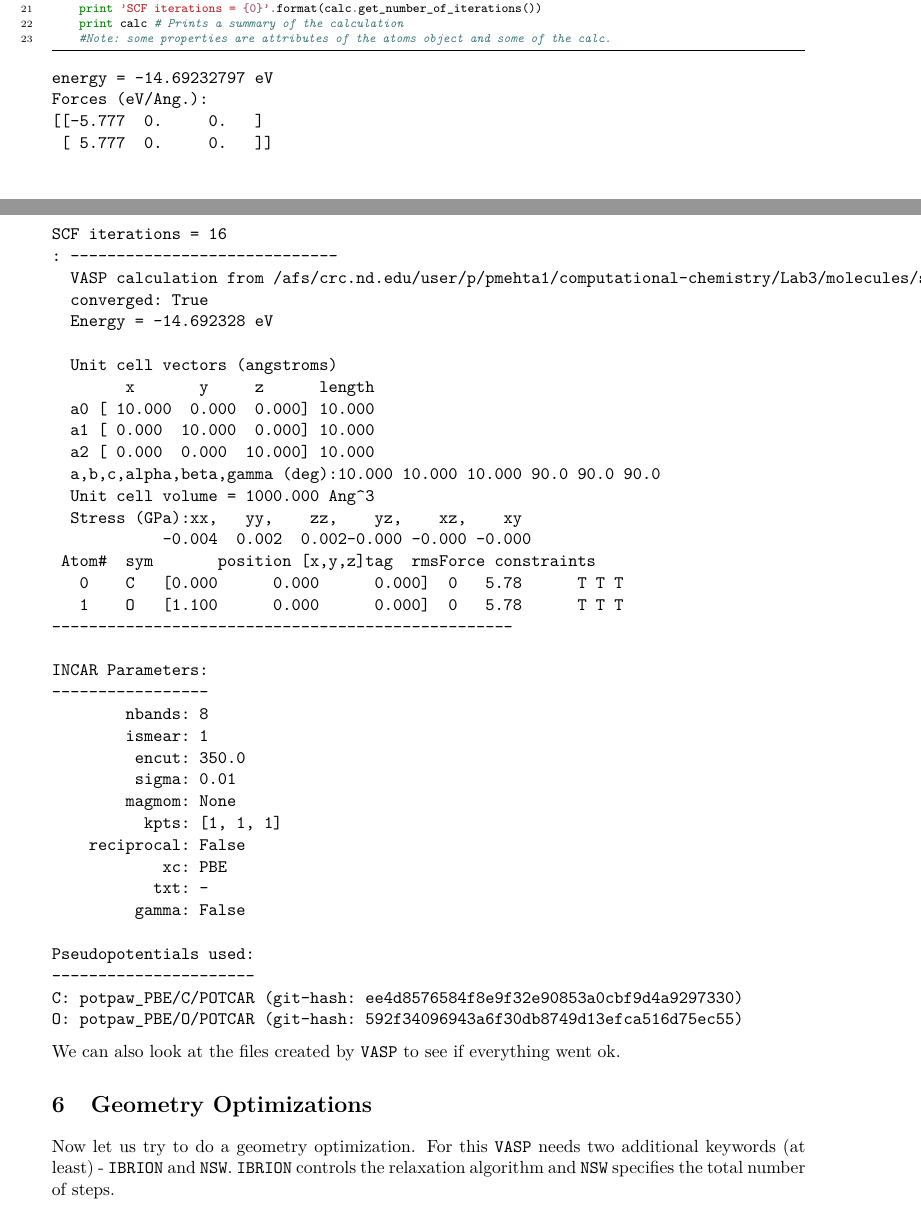
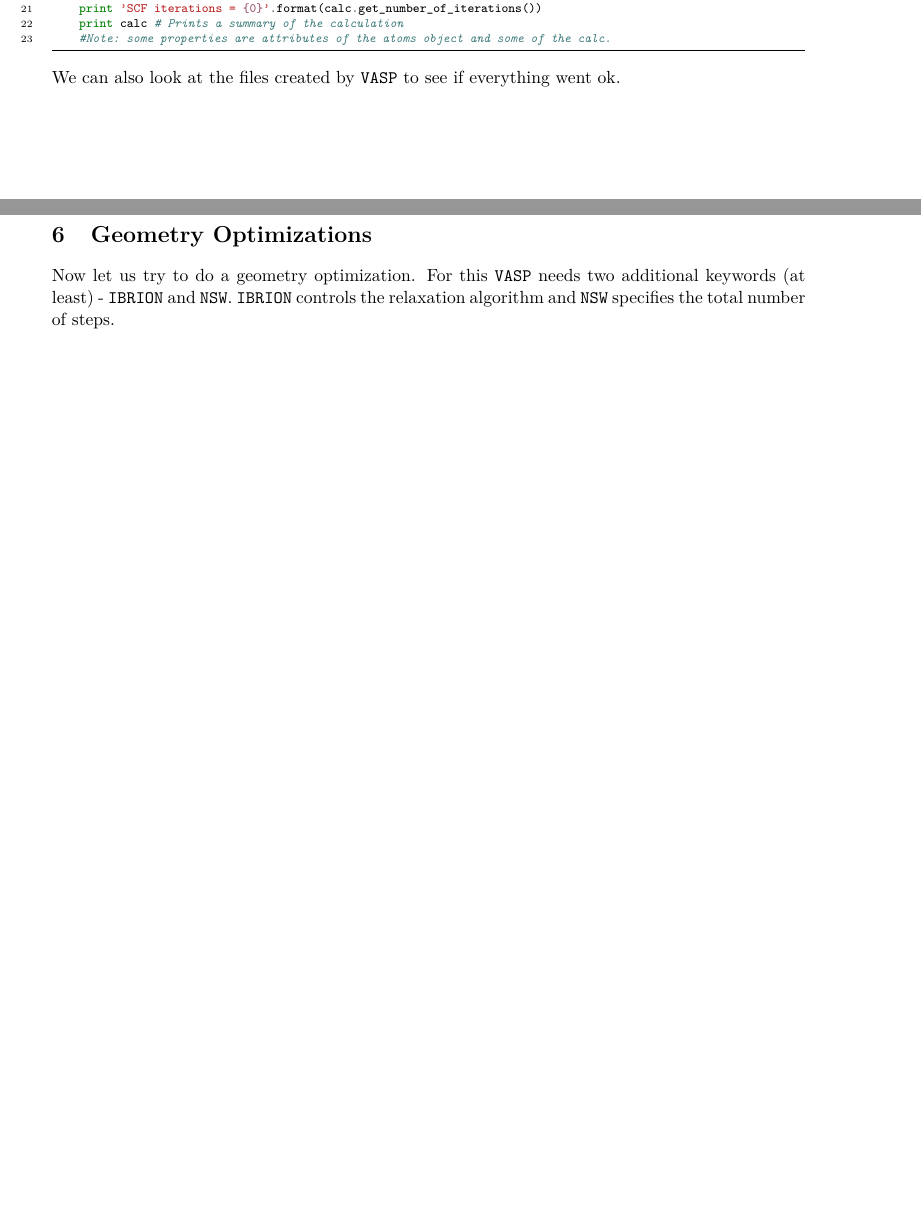
Before and after one commit to wfschneidergroup/computational-chemistry, a LaTeX document (Lab3/Lab3.tex): two parts of pages 5 and 6 of 9, joined at a grey line, cut so that both start at the same text, the shorter picture padded with empty space. Compiled offline with pdfLaTeX.

Commit message:
some more edits

```diff
--- a/Lab3/Lab3.tex
+++ b/Lab3/Lab3.tex
@@ -290,50 +290,6 @@ with jasp('molecules/simple-co',  # output dir relative to current dir
     #Note: some properties are attributes of the atoms object and some of the calc.
 \end{minted}
 
-\begin{verbatim}
-energy = -14.69232797 eV
-Forces (eV/Ang.):
-[[-5.777  0.     0.   ]
- [ 5.777  0.     0.   ]]
-SCF iterations = 16
-: -----------------------------
-  VASP calculation from /afs/crc.nd.edu/user/p/pmehta1/computational-chemistry/Lab3/molecules/simple-co
-  converged: True
-  Energy = -14.692328 eV
-
-  Unit cell vectors (angstroms)
-        x       y     z      length
-  a0 [ 10.000  0.000  0.000] 10.000
-  a1 [ 0.000  10.000  0.000] 10.000
-  a2 [ 0.000  0.000  10.000] 10.000
-  a,b,c,alpha,beta,gamma (deg):10.000 10.000 10.000 90.0 90.0 90.0
-  Unit cell volume = 1000.000 Ang^3
-  Stress (GPa):xx,   yy,    zz,    yz,    xz,    xy
-            -0.004  0.002  0.002-0.000 -0.000 -0.000
- Atom#  sym       position [x,y,z]tag  rmsForce constraints
-   0    C   [0.000      0.000      0.000]  0   5.78      T T T
-   1    O   [1.100      0.000      0.000]  0   5.78      T T T
---------------------------------------------------
-
-INCAR Parameters:
------------------
-        nbands: 8
-        ismear: 1
-         encut: 350.0
-         sigma: 0.01
-        magmom: None
-          kpts: [1, 1, 1]
-    reciprocal: False
-            xc: PBE
-           txt: -
-         gamma: False
-
-Pseudopotentials used:
-----------------------
-C: potpaw_PBE/C/POTCAR (git-hash: ee4d8576584f8e9f32e90853a0cbf9d4a9297330)
-O: potpaw_PBE/O/POTCAR (git-hash: 592f34096943a6f30db8749d13efca516d75ec55)
-\end{verbatim}
-
 We can also look at the files created by \texttt{VASP} to see if everything went ok.
 
 
```
Also changed, not shown: HW5/HW5_Sp15.tex (+2 -2 lines), HW5/HW5_Sp15.pdf, Lab3/Lab3.pdf, Lab3/Lab3.tex (2 more changed lines), 2 other files.
